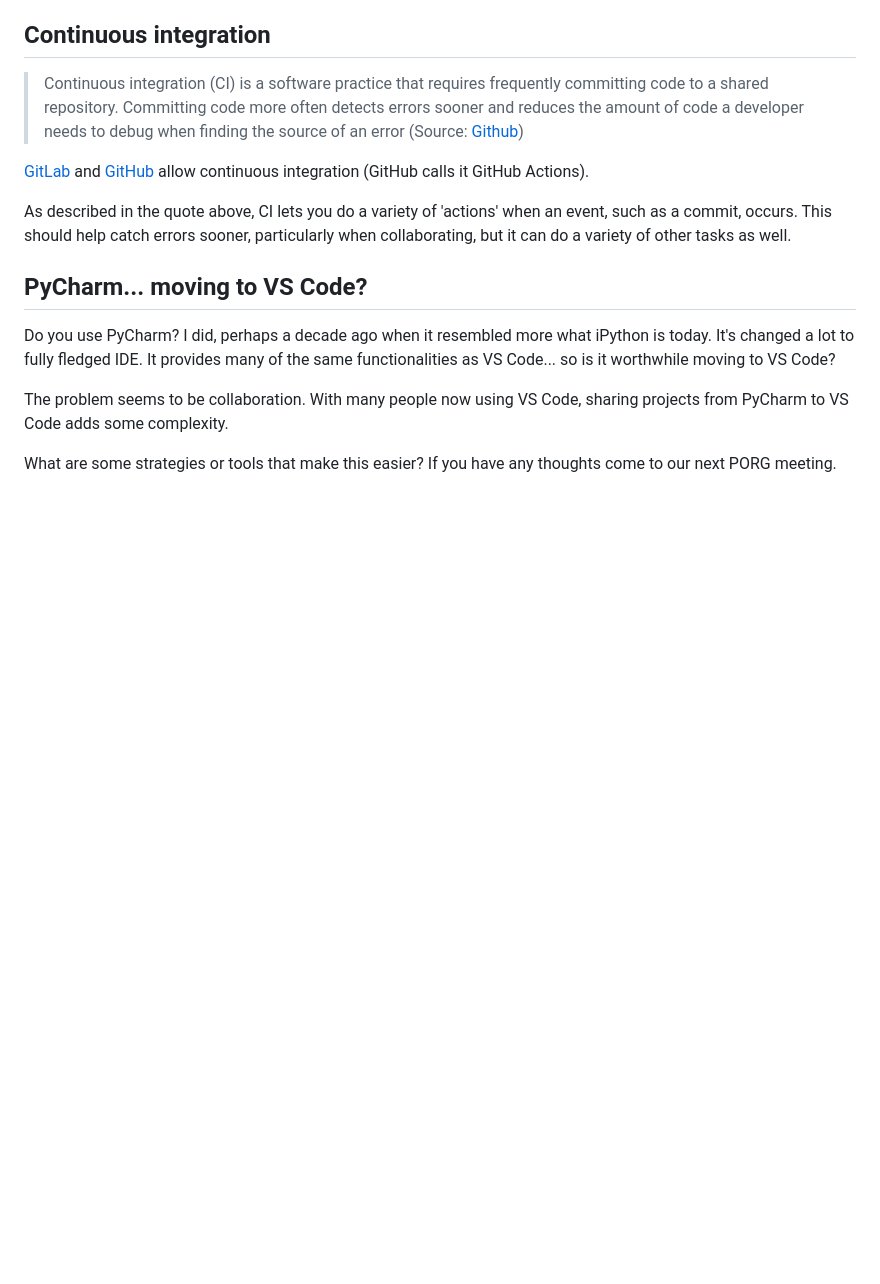
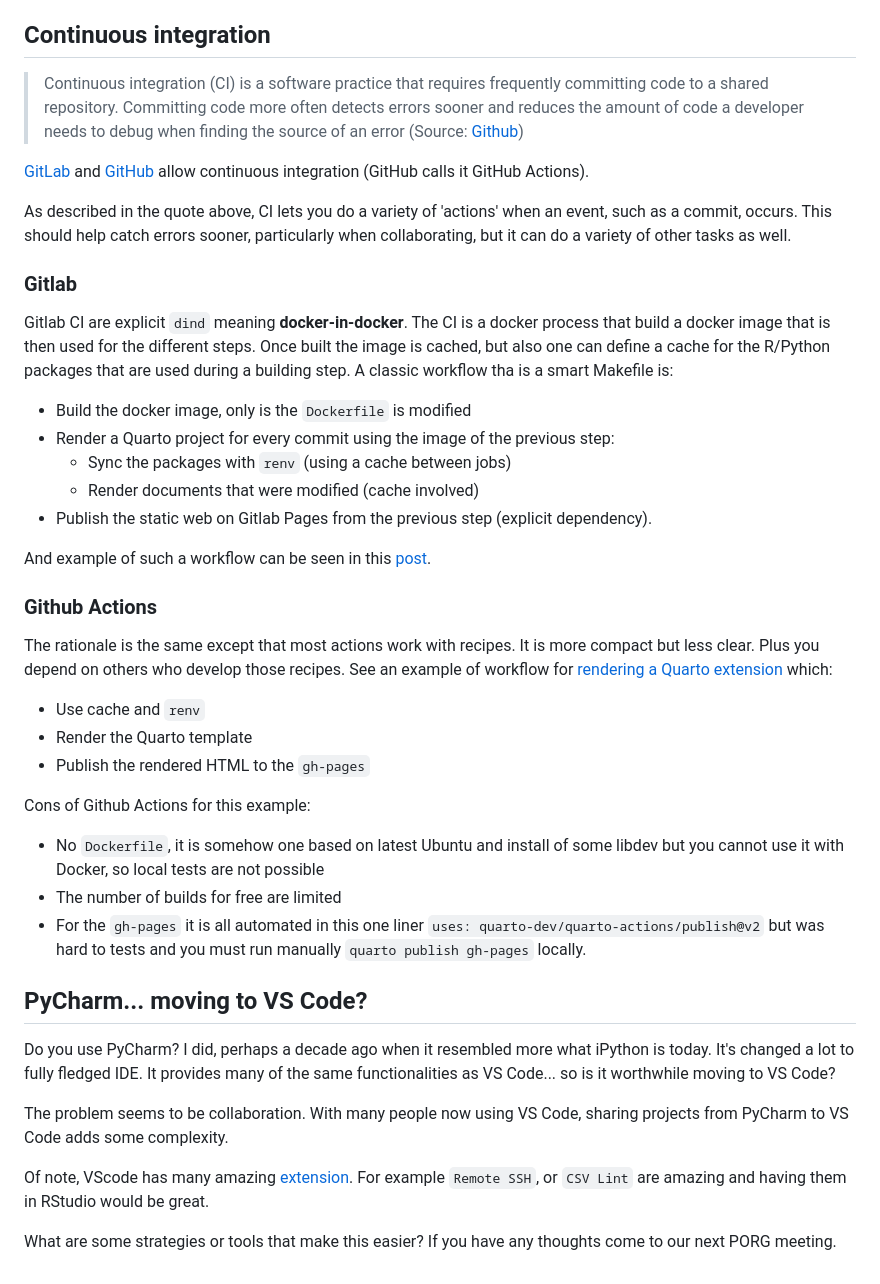
Before and after one commit to serialc/porg, a Markdown page: sessions/2023-10-11.md, the part around the change printed below. Rendered like a GitHub page; blank space fills up the shorter version.

Commit message:
details on CI

```diff
--- a/sessions/2023-10-11.md
+++ b/sessions/2023-10-11.md
@@ -35,10 +38,38 @@ Do note that Github is operated by Microsoft.
 
 As described in the quote above, CI lets you do a variety of 'actions' when an event, such as a commit, occurs. This should help catch errors sooner, particularly when collaborating, but it can do a variety of other tasks as well.
 
+### Gitlab
+
+Gitlab CI are explicit `dind` meaning **docker-in-docker**. The CI is a docker process that build a docker image that is then used for the different steps. Once built the image is cached, but also one can define a cache for the R/Python packages that are used during a building step. A classic workflow tha is a smart Makefile is:
+
+- Build the docker image, only is the `Dockerfile` is modified
+- Render a Quarto project for every commit using the image of the previous step:
+    + Sync the packages with `renv` (using a cache between jobs)
+    + Render documents that were modified (cache involved)
+- Publish the static web on Gitlab Pages from the previous step (explicit dependency).
+
+And example of such a workflow can be seen in this [post](https://ginolhac.github.io/posts/2023-09-14_renv-python-ci/).
+
+### Github Actions
+
+The rationale is the same except that most actions work with recipes. It is more compact but less clear. Plus you depend on others who develop those recipes. See an example of workflow for [rendering a Quarto extension](https://github.com/ginolhac/unilu-theme/blob/main/.github/workflows/publish.yml) which:
+
+- Use cache and `renv`
+- Render the Quarto template
+- Publish the rendered HTML to the `gh-pages`
+
+Cons of Github Actions for this example:
+
+- No `Dockerfile`, it is somehow one based on latest Ubuntu and install of some libdev but you cannot use it with Docker, so local tests are not possible
+- The number of builds for free are limited
+- For the `gh-pages` it is all automated in this one liner `uses: quarto-dev/quarto-actions/publish@v2` but was hard to tests and you must run manually `quarto publish gh-pages` locally.
+
 ## PyCharm... moving to VS Code?
 
 Do you use PyCharm? I did, perhaps a decade ago when it resembled more what iPython is today. It's changed a lot to fully fledged IDE. It provides many of the same functionalities as VS Code... so is it worthwhile moving to VS Code?
 
 The problem seems to be collaboration. With many people now using VS Code, sharing projects from PyCharm to VS Code adds some complexity.
 
+Of note, VScode has many amazing [extension](https://marketplace.visualstudio.com/vscode). For example `Remote SSH`, or `CSV Lint` are amazing and having them in RStudio would be great.
+
 What are some strategies or tools that make this easier? If you have any thoughts come to our next PORG meeting.
```
Also changed, not shown: other parts of sessions/2023-10-11.md (+6 -3 lines).
